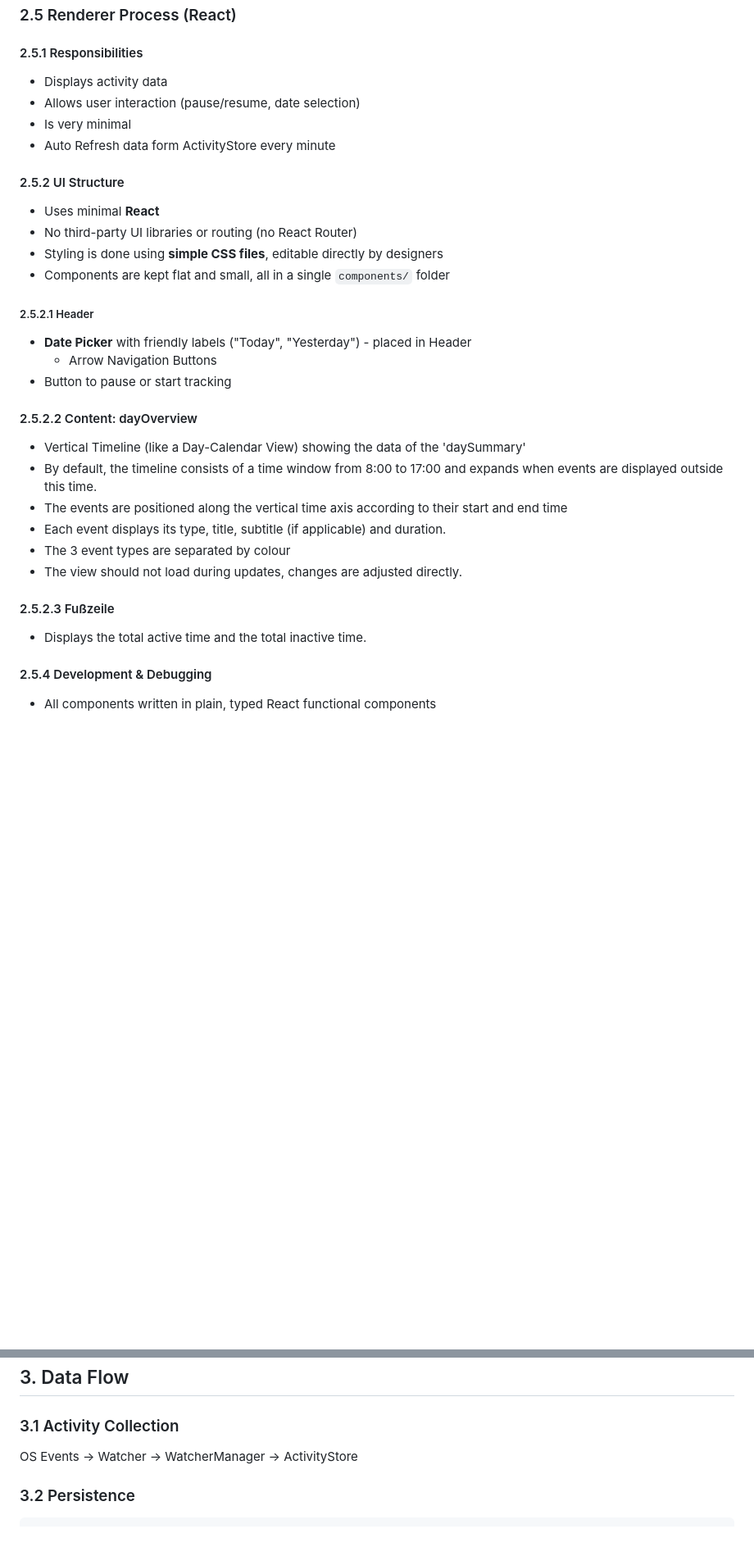
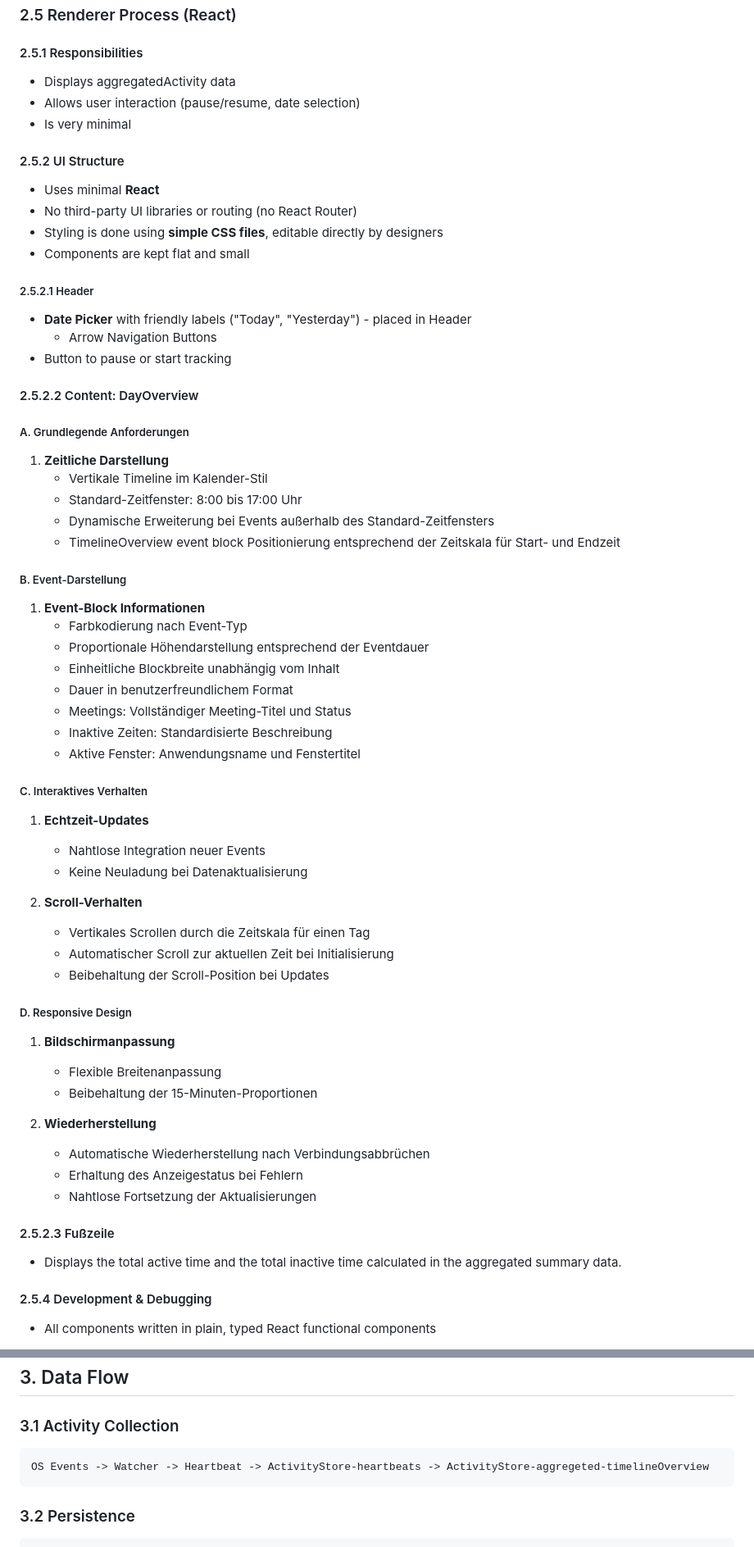
Before and after one commit to bunterWolf/Workmory, a Markdown page: documentation/Engineering Design Dokument.md, 2 parts joined by grey strips. Shown: that part at 82% size. GitHub-like rendering; blank space fills up the shorter version.

````diff
--- a/documentation/Engineering Design Dokument.md
+++ b/documentation/Engineering Design Dokument.md
@@ -172,33 +169,65 @@ Focus is an Electron-based desktop application designed to track and analyze use
 ### 2.5 Renderer Process (React)
 
 #### 2.5.1 Responsibilities
-- Displays activity data
+- Displays aggregatedActivity data
 - Allows user interaction (pause/resume, date selection)
 - Is very minimal
-- Auto Refresh data form ActivityStore every minute
-
 
 #### 2.5.2 UI Structure
 - Uses minimal **React**
 - No third-party UI libraries or routing (no React Router)
 - Styling is done using **simple CSS files**, editable directly by designers
-- Components are kept flat and small, all in a single `components/` folder
+- Components are kept flat and small
 
 ##### 2.5.2.1 Header
 - **Date Picker** with friendly labels ("Today", "Yesterday") - placed in Header
 	- Arrow Navigation Buttons
 - Button to pause or start tracking
 
-#### 2.5.2.2 Content: dayOverview
-- Vertical Timeline (like a Day-Calendar View) showing the data of the 'daySummary'
-- By default, the timeline consists of a time window from 8:00 to 17:00 and expands when events are displayed outside this time.
-- The events are positioned along the vertical time axis according to their start and end time
-- Each event displays its type, title, subtitle (if applicable) and duration.
-- The 3 event types are separated by colour
-- The view should not load during updates, changes are adjusted directly.
+#### 2.5.2.2 Content: DayOverview
+
+##### A. Grundlegende Anforderungen
+1. **Zeitliche Darstellung**
+   - Vertikale Timeline im Kalender-Stil
+   - Standard-Zeitfenster: 8:00 bis 17:00 Uhr
+   - Dynamische Erweiterung bei Events außerhalb des Standard-Zeitfensters
+   - TimelineOverview event block Positionierung entsprechend der Zeitskala für Start- und Endzeit
+
+##### B. Event-Darstellung
+
+1. **Event-Block Informationen**
+   - Farbkodierung nach Event-Typ
+   - Proportionale Höhendarstellung entsprechend der Eventdauer
+   - Einheitliche Blockbreite unabhängig vom Inhalt
+   - Dauer in benutzerfreundlichem Format
+   - Meetings: Vollständiger Meeting-Titel und Status
+   - Inaktive Zeiten: Standardisierte Beschreibung
+   - Aktive Fenster: Anwendungsname und Fenstertitel
+
+##### C. Interaktives Verhalten
+
+1. **Echtzeit-Updates**
+   - Nahtlose Integration neuer Events
+   - Keine Neuladung bei Datenaktualisierung
+
+2. **Scroll-Verhalten**
+   - Vertikales Scrollen durch die Zeitskala für einen Tag
+   - Automatischer Scroll zur aktuellen Zeit bei Initialisierung
+   - Beibehaltung der Scroll-Position bei Updates
+
+##### D. Responsive Design
+
+1. **Bildschirmanpassung**
+   - Flexible Breitenanpassung
+   - Beibehaltung der 15-Minuten-Proportionen
+
+2. **Wiederherstellung**
+   - Automatische Wiederherstellung nach Verbindungsabbrüchen
+   - Erhaltung des Anzeigestatus bei Fehlern
+   - Nahtlose Fortsetzung der Aktualisierungen
 
 #### 2.5.2.3 Fußzeile
-- Displays the total active time and the total inactive time.
+- Displays the total active time and the total inactive time calculated in the aggregated summary data.
 
 #### 2.5.4 Development & Debugging
 
@@ -223,7 +252,9 @@ Focus is an Electron-based desktop application designed to track and analyze use
 
 ### 3.1 Activity Collection
 
-OS Events -> Watcher -> WatcherManager -> ActivityStore
+```
+OS Events -> Watcher -> Heartbeat -> ActivityStore-heartbeats -> ActivityStore-aggregeted-timelineOverview
+```
 
 ### 3.2 Persistence
 
````
Also changed, not shown: other parts of documentation/Engineering Design Dokument.md (+86 -91 lines).
